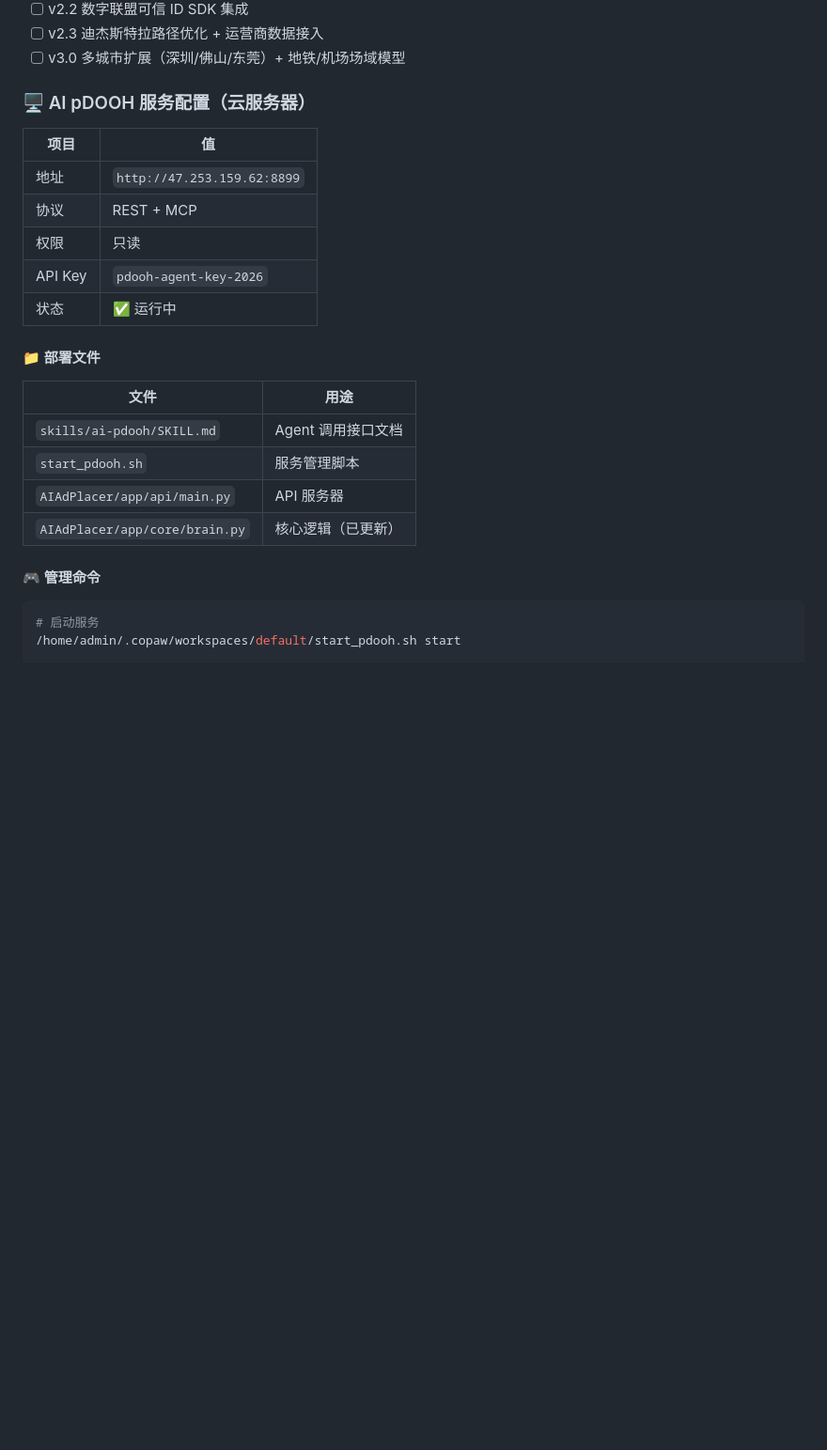
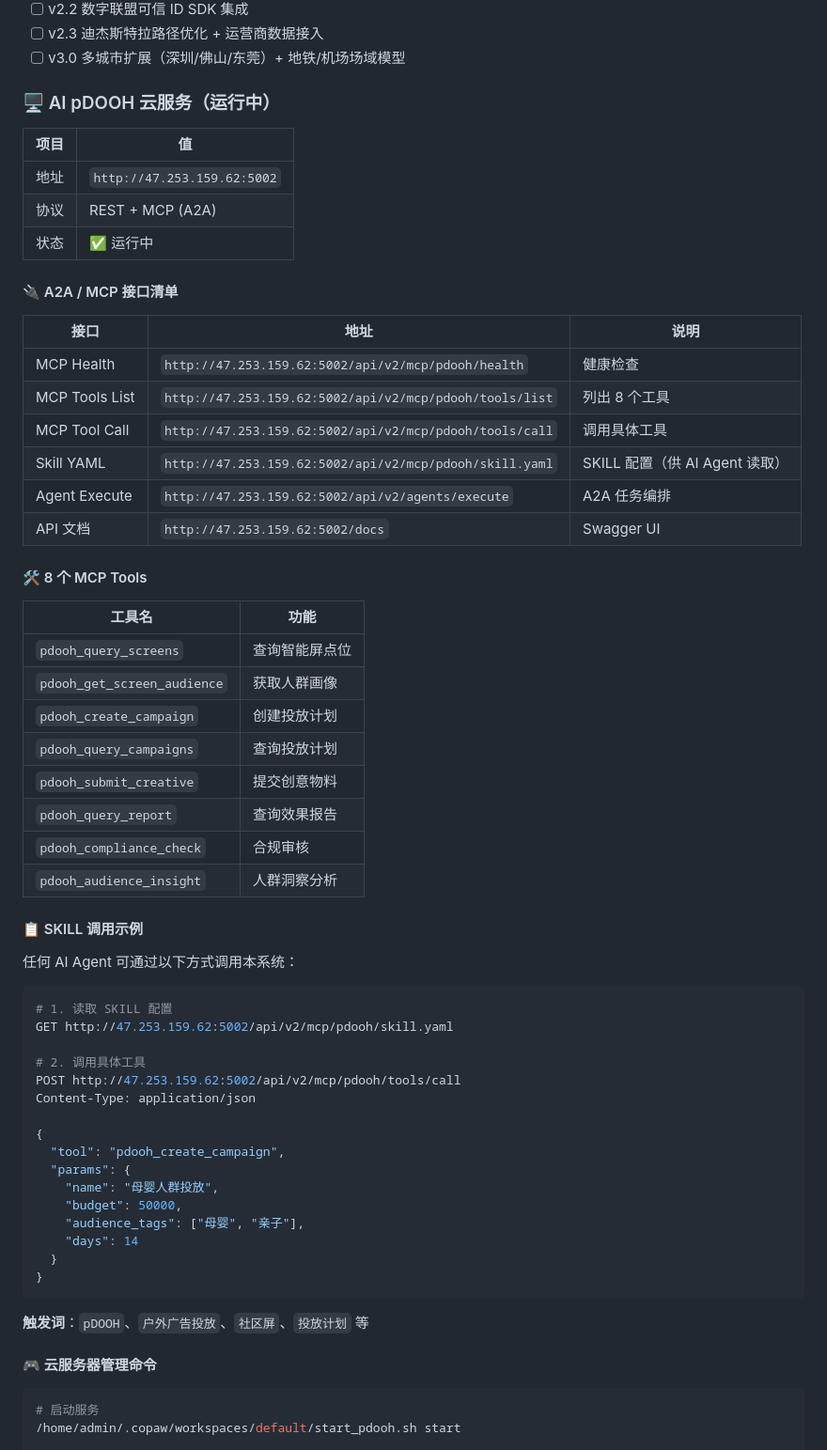
Before and after one commit to tomwugdgz/AIAdPlacer, a Markdown page: README.md, the part around one of its changes. Shown at 94% size. Rendered like a GitHub page; blank space fills up the shorter version.

````diff
--- a/README.md
+++ b/README.md
@@ -427,26 +418,64 @@ result = mcp_call(
 - [ ] v2.3 迪杰斯特拉路径优化 + 运营商数据接入
 - [ ] v3.0 多城市扩展（深圳/佛山/东莞）+ 地铁/机场场域模型
 
-### 🖥️ AI pDOOH 服务配置（云服务器）
+### 🖥️ AI pDOOH 云服务（运行中）
 
 | 项目 | 值 |
 |------|------|
-| 地址 | `http://47.253.159.62:8899` |
-| 协议 | REST + MCP |
-| 权限 | 只读 |
-| API Key | `pdooh-agent-key-2026` |
+| 地址 | `http://47.253.159.62:5002` |
+| 协议 | REST + MCP (A2A) |
 | 状态 | ✅ 运行中 |
 
-#### 📁 部署文件
+#### 🔌 A2A / MCP 接口清单
 
-| 文件 | 用途 |
-|------|------|
-| `skills/ai-pdooh/SKILL.md` | Agent 调用接口文档 |
-| `start_pdooh.sh` | 服务管理脚本 |
-| `AIAdPlacer/app/api/main.py` | API 服务器 |
-| `AIAdPlacer/app/core/brain.py` | 核心逻辑（已更新） |
+| 接口 | 地址 | 说明 |
+|------|------|------|
+| MCP Health | `http://47.253.159.62:5002/api/v2/mcp/pdooh/health` | 健康检查 |
+| MCP Tools List | `http://47.253.159.62:5002/api/v2/mcp/pdooh/tools/list` | 列出 8 个工具 |
+| MCP Tool Call | `http://47.253.159.62:5002/api/v2/mcp/pdooh/tools/call` | 调用具体工具 |
+| Skill YAML | `http://47.253.159.62:5002/api/v2/mcp/pdooh/skill.yaml` | SKILL 配置（供 AI Agent 读取） |
+| Agent Execute | `http://47.253.159.62:5002/api/v2/agents/execute` | A2A 任务编排 |
+| API 文档 | `http://47.253.159.62:5002/docs` | Swagger UI |
 
-#### 🎮 管理命令
+#### 🛠️ 8 个 MCP Tools
+
+| 工具名 | 功能 |
+|--------|------|
+| `pdooh_query_screens` | 查询智能屏点位 |
+| `pdooh_get_screen_audience` | 获取人群画像 |
+| `pdooh_create_campaign` | 创建投放计划 |
+| `pdooh_query_campaigns` | 查询投放计划 |
+| `pdooh_submit_creative` | 提交创意物料 |
+| `pdooh_query_report` | 查询效果报告 |
+| `pdooh_compliance_check` | 合规审核 |
+| `pdooh_audience_insight` | 人群洞察分析 |
+
+#### 📋 SKILL 调用示例
+
+任何 AI Agent 可通过以下方式调用本系统：
+
+```yaml
+# 1. 读取 SKILL 配置
+GET http://47.253.159.62:5002/api/v2/mcp/pdooh/skill.yaml
+
+# 2. 调用具体工具
+POST http://47.253.159.62:5002/api/v2/mcp/pdooh/tools/call
+Content-Type: application/json
+
+{
+  "tool": "pdooh_create_campaign",
+  "params": {
+    "name": "母婴人群投放",
+    "budget": 50000,
+    "audience_tags": ["母婴", "亲子"],
+    "days": 14
+  }
+}
+```
+
+**触发词**：`pDOOH`、`户外广告投放`、`社区屏`、`投放计划` 等
+
+#### 🎮 云服务器管理命令
 
 ```bash
 # 启动服务
````
Also changed, not shown: other parts of README.md (+2 -72 lines).
